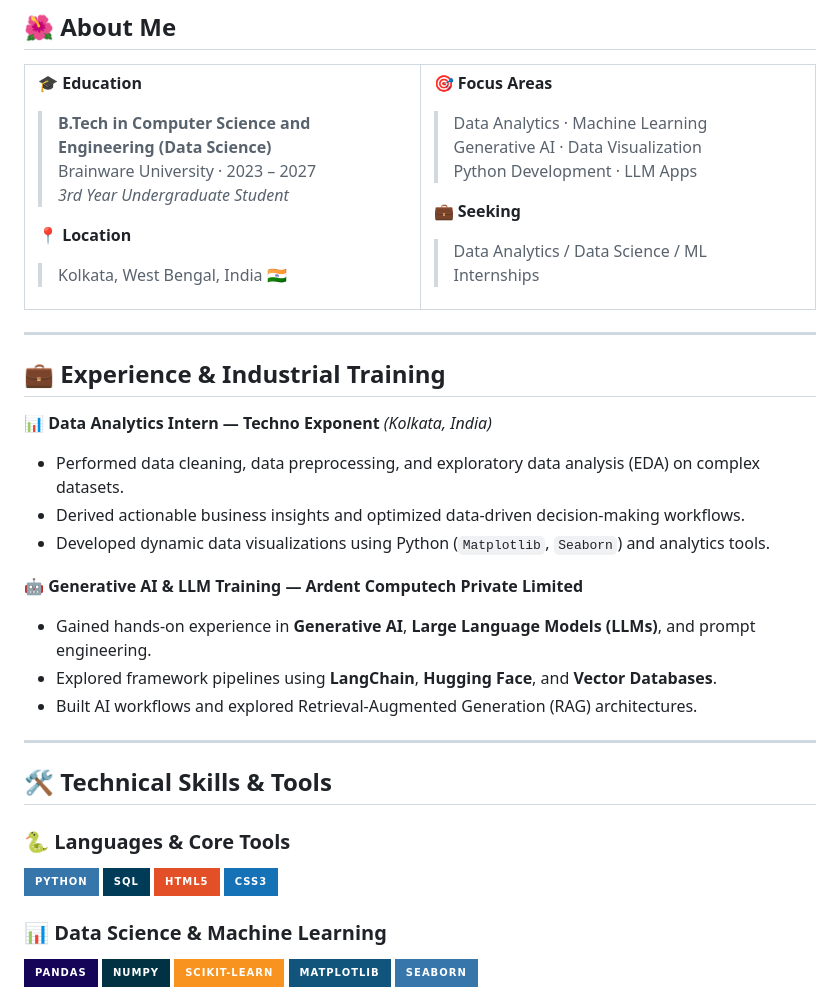
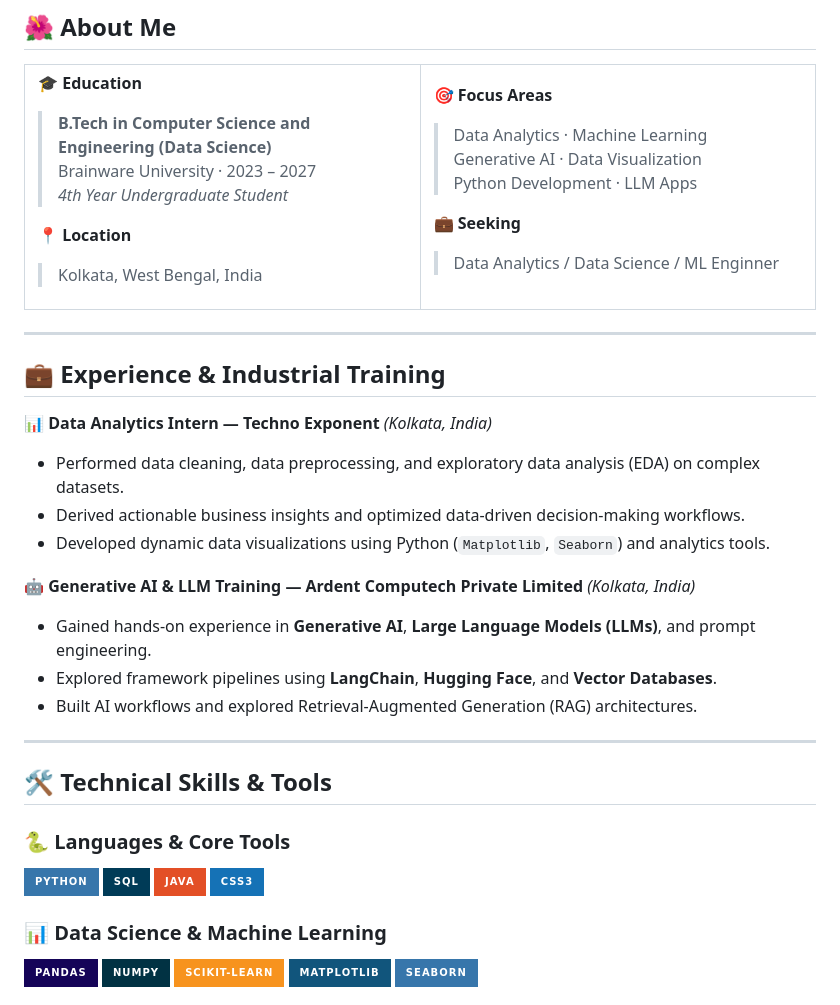
Before and after one commit to Sampriktade2005/Sampriktade2005, a Markdown page: README.md, the part around the change. Rendered like a GitHub page; badges without logos.

Commit message:
Modify education year and internship position
Updated education year and internship role in README.

```diff
--- a/README.md
+++ b/README.md
@@ -26,10 +26,10 @@
 🎓 **Education**
 > **B.Tech in Computer Science and Engineering (Data Science)**
 > Brainware University · 2023 – 2027
-> *3rd Year Undergraduate Student*
+> *4th Year Undergraduate Student*
 
 📍 **Location**
-> Kolkata, West Bengal, India 🇮🇳
+> Kolkata, West Bengal, India
 
 </td>
 <td width="50%">
@@ -40,7 +40,7 @@
 > Python Development · LLM Apps
 
 💼 **Seeking**
-> Data Analytics / Data Science / ML Internships
+> Data Analytics / Data Science / ML Enginner
 
 </td>
 </tr>
@@ -55,7 +55,7 @@
 - Derived actionable business insights and optimized data-driven decision-making workflows.
 - Developed dynamic data visualizations using Python (`Matplotlib`, `Seaborn`) and analytics tools.
 
-**🤖 Generative AI & LLM Training — Ardent Computech Private Limited**
+**🤖 Generative AI & LLM Training — Ardent Computech Private Limited** *(Kolkata, India)*
 - Gained hands-on experience in **Generative AI**, **Large Language Models (LLMs)**, and prompt engineering.
 - Explored framework pipelines using **LangChain**, **Hugging Face**, and **Vector Databases**.
 - Built AI workflows and explored Retrieval-Augmented Generation (RAG) architectures.
@@ -67,7 +67,7 @@
 ### 🐍 Languages & Core Tools
 ![Python](https://img.shields.io/badge/Python-3776AB?style=for-the-badge&logo=python&logoColor=white)
 ![SQL](https://img.shields.io/badge/SQL-003B57?style=for-the-badge&logo=sqlite&logoColor=white)
-![HTML5](https://img.shields.io/badge/HTML5-E34F26?style=for-the-badge&logo=html5&logoColor=white)
+![Java](https://img.shields.io/badge/Java-E34F26?style=for-the-badge&logo=html5&logoColor=white)
 ![CSS3](https://img.shields.io/badge/CSS3-1572B6?style=for-the-badge&logo=css3&logoColor=white)
 
 ### 📊 Data Science & Machine Learning
```
